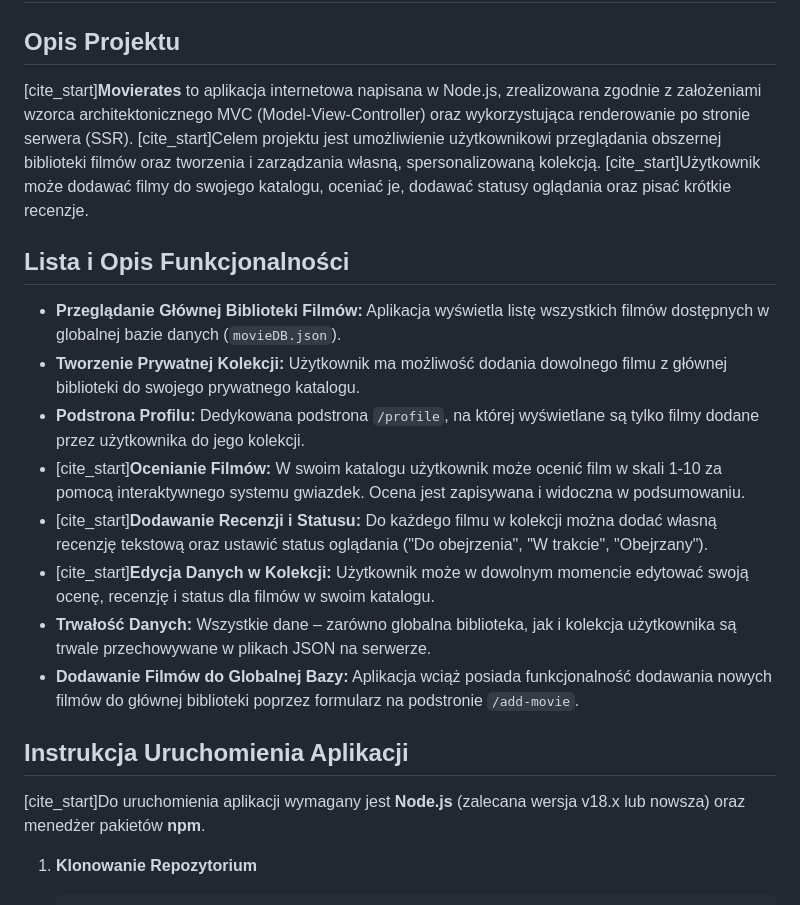
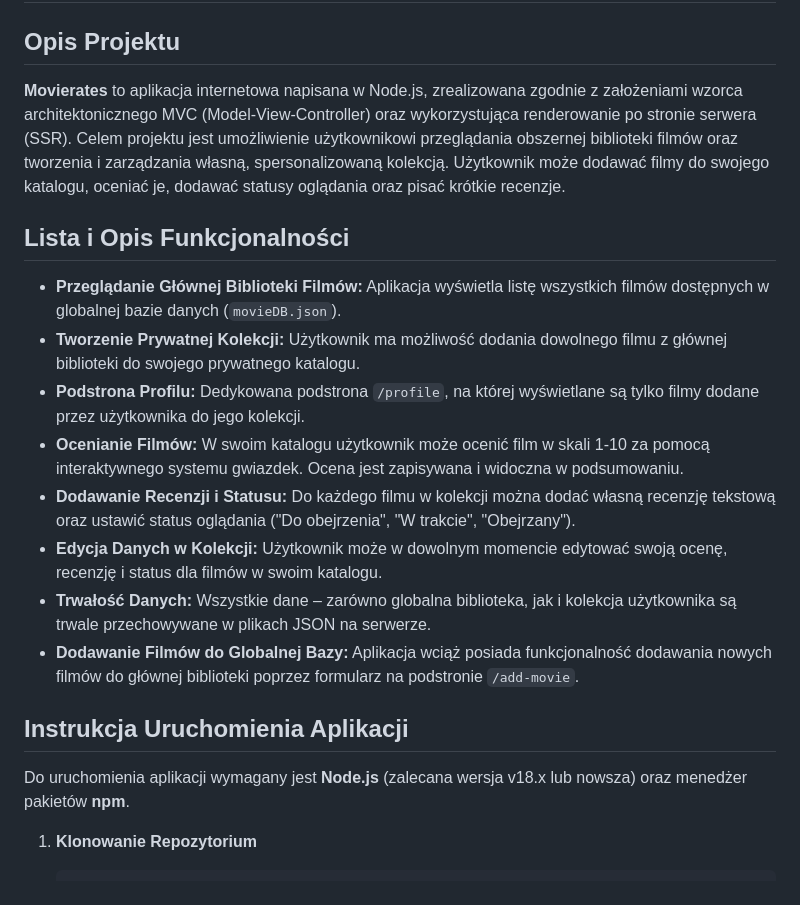
Before and after one commit to Patrykkoo/movie-rates, a Markdown page: readme.md, the part around one of its changes. Drawn GitHub-style.

````diff
--- a/readme.md
+++ b/readme.md
@@ -2,22 +2,22 @@
 
 ## Opis Projektu
 
-[cite_start]**Movierates** to aplikacja internetowa napisana w Node.js, zrealizowana zgodnie z założeniami wzorca architektonicznego MVC (Model-View-Controller) oraz wykorzystująca renderowanie po stronie serwera (SSR). [cite_start]Celem projektu jest umożliwienie użytkownikowi przeglądania obszernej biblioteki filmów oraz tworzenia i zarządzania własną, spersonalizowaną kolekcją. [cite_start]Użytkownik może dodawać filmy do swojego katalogu, oceniać je, dodawać statusy oglądania oraz pisać krótkie recenzje.
+**Movierates** to aplikacja internetowa napisana w Node.js, zrealizowana zgodnie z założeniami wzorca architektonicznego MVC (Model-View-Controller) oraz wykorzystująca renderowanie po stronie serwera (SSR). Celem projektu jest umożliwienie użytkownikowi przeglądania obszernej biblioteki filmów oraz tworzenia i zarządzania własną, spersonalizowaną kolekcją. Użytkownik może dodawać filmy do swojego katalogu, oceniać je, dodawać statusy oglądania oraz pisać krótkie recenzje.
 
 ## Lista i Opis Funkcjonalności
 
 * **Przeglądanie Głównej Biblioteki Filmów:** Aplikacja wyświetla listę wszystkich filmów dostępnych w globalnej bazie danych (`movieDB.json`).
 * **Tworzenie Prywatnej Kolekcji:** Użytkownik ma możliwość dodania dowolnego filmu z głównej biblioteki do swojego prywatnego katalogu.
 * **Podstrona Profilu:** Dedykowana podstrona `/profile`, na której wyświetlane są tylko filmy dodane przez użytkownika do jego kolekcji.
-* [cite_start]**Ocenianie Filmów:** W swoim katalogu użytkownik może ocenić film w skali 1-10 za pomocą interaktywnego systemu gwiazdek. Ocena jest zapisywana i widoczna w podsumowaniu.
-* [cite_start]**Dodawanie Recenzji i Statusu:** Do każdego filmu w kolekcji można dodać własną recenzję tekstową oraz ustawić status oglądania ("Do obejrzenia", "W trakcie", "Obejrzany").
-* [cite_start]**Edycja Danych w Kolekcji:** Użytkownik może w dowolnym momencie edytować swoją ocenę, recenzję i status dla filmów w swoim katalogu.
+* **Ocenianie Filmów:** W swoim katalogu użytkownik może ocenić film w skali 1-10 za pomocą interaktywnego systemu gwiazdek. Ocena jest zapisywana i widoczna w podsumowaniu.
+* **Dodawanie Recenzji i Statusu:** Do każdego filmu w kolekcji można dodać własną recenzję tekstową oraz ustawić status oglądania ("Do obejrzenia", "W trakcie", "Obejrzany").
+* **Edycja Danych w Kolekcji:** Użytkownik może w dowolnym momencie edytować swoją ocenę, recenzję i status dla filmów w swoim katalogu.
 * **Trwałość Danych:** Wszystkie dane – zarówno globalna biblioteka, jak i kolekcja użytkownika są trwale przechowywane w plikach JSON na serwerze.
 * **Dodawanie Filmów do Globalnej Bazy:** Aplikacja wciąż posiada funkcjonalność dodawania nowych filmów do głównej biblioteki poprzez formularz na podstronie `/add-movie`.
 
 ## Instrukcja Uruchomienia Aplikacji
 
-[cite_start]Do uruchomienia aplikacji wymagany jest **Node.js** (zalecana wersja v18.x lub nowsza) oraz menedżer pakietów **npm**.
+Do uruchomienia aplikacji wymagany jest **Node.js** (zalecana wersja v18.x lub nowsza) oraz menedżer pakietów **npm**.
 
 1.  **Klonowanie Repozytorium**
     ```bash
````
Also changed, not shown: other parts of readme.md (+8 -8 lines).
